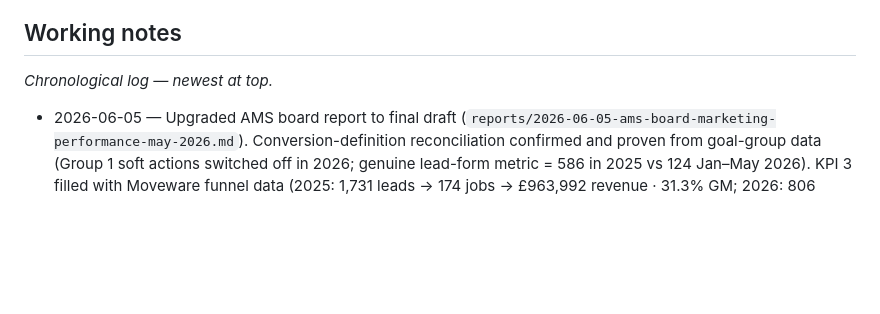
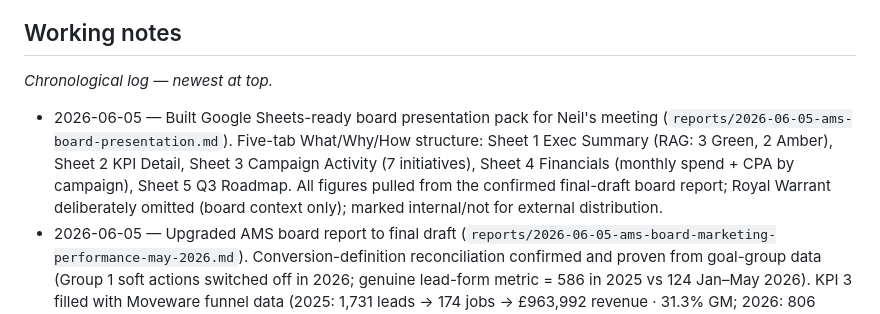
Before and after one commit to hudlconsultancy/hudl-website, a Markdown page: clients/abels/profile.md, the part around the change. Drawn GitHub-style; blank space fills up the shorter version.

Commit message:
Abels: add board presentation (Google Sheets format) for Neil's meeting
https://claude.ai/code/session_01C3hgn7TFAHzhuCsMzzbaW8

```diff
--- a/clients/abels/profile.md
+++ b/clients/abels/profile.md
@@ -60,6 +60,7 @@ Domestic house removals (UK) · international removals & shipping · European re
 
 ## Working notes
 _Chronological log — newest at top._
+- 2026-06-05 — Built Google Sheets-ready board presentation pack for Neil's meeting (`reports/2026-06-05-ams-board-presentation.md`). Five-tab What/Why/How structure: Sheet 1 Exec Summary (RAG: 3 Green, 2 Amber), Sheet 2 KPI Detail, Sheet 3 Campaign Activity (7 initiatives), Sheet 4 Financials (monthly spend + CPA by campaign), Sheet 5 Q3 Roadmap. All figures pulled from the confirmed final-draft board report; Royal Warrant deliberately omitted (board context only); marked internal/not for external distribution.
 - 2026-06-05 — Upgraded AMS board report to final draft (`reports/2026-06-05-ams-board-marketing-performance-may-2026.md`). Conversion-definition reconciliation confirmed and proven from goal-group data (Group 1 soft actions switched off in 2026; genuine lead-form metric = 586 in 2025 vs 124 Jan–May 2026). KPI 3 filled with Moveware funnel data (2025: 1,731 leads → 174 jobs → £963,992 revenue · 31.3% GM; 2026: 806 leads → 53 jobs → £291,919 · 38.5% GM · 21 avg days to book). Spend→leads→jobs→revenue narrative built throughout. Group 3 offline conversion import gap identified (88 qualified leads in 2025, 0 in 2026 — Moveware→Google Ads import not running). Outstanding: month-segmented exports (2025 + 2026), confirmed budget ceiling, re-enable offline conversion import.
 - 2026-06-05 — Updated AMS board report to second draft, incorporating 2025 YoY data (`reports/2026-06-05-ams-board-marketing-performance-may-2026.md`). May 2025 website visitors confirmed: 3,918 active users / 4,517 sessions / 3,441 new users (−36.8% YoY, strategic shift not underperformance). 2025 Google Ads verified: £45,799 spend / 2,121.6 conv / £21.59 CPA. Added 2025 Search campaign CPA breakdown table (Domestic £18, London £49, Europe £13 — confirms conversion-definition change, not performance collapse). Conversion/CPL YoY correctly flagged as not comparable; side-by-side tables added to KPIs 2 and 4. Gap 1 status updated to "partially closed." Still outstanding: month-segmented 2025 Ads export and conversion-definition reconciliation.
 - 2026-06-05 — Drafted AMS board marketing performance report for May 2026 (`reports/2026-06-05-ams-board-marketing-performance-may-2026.md`). First draft for Woody's review before submission to Neil Pertoldi. Used GA4 monthly breakdown (May: 2,478 active users vs Jan–Apr avg 2,713) and Jan–May Google Ads aggregate (£16,432 spend, 96.89 conv, £170 CPA). Flagged four data gaps: May 2025 YoY data, month-segmented Ads export, Moveware qualification data, confirmed budget ceiling. Neil's What/Why/How framework applied throughout with context boxes per KPI.
```
Also changed, not shown: 1 other file.
